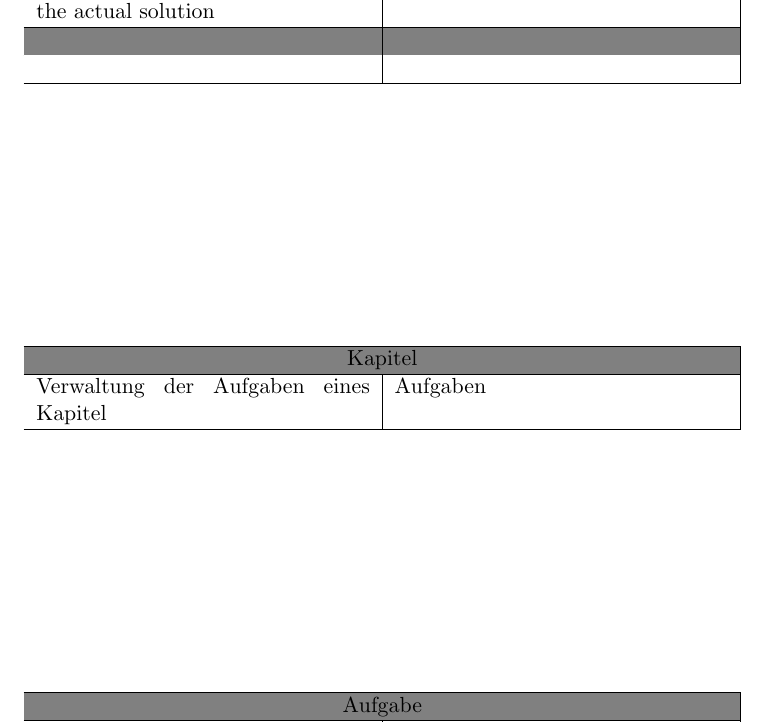
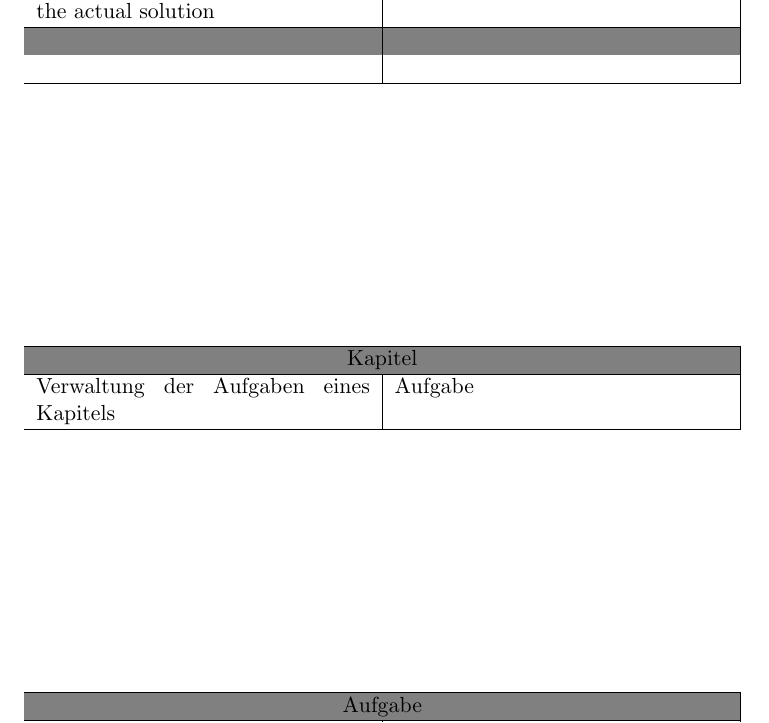
Before and after one commit to niposch/STExS, a LaTeX document (CRC/crc_cards.tex): part of page 2 of 2, cut so that both start at the same text. Compiled offline with pdfLaTeX.

Commit message:
Update crc_cards.tex

```diff
--- a/CRC/crc_cards.tex
+++ b/CRC/crc_cards.tex
@@ -73,7 +73,7 @@ Compares output prediction with the actual solution&  \\  \hline
 \begin{tabularx}{\textwidth}{|X|X|}
 \hline
 \multicolumn{2}{|c|}{Kapitel}\\ \hline
-Verwaltung der Aufgaben eines Kapitel&Aufgaben   \\  \hline
+Verwaltung der Aufgaben eines Kapitels&Aufgabe   \\  \hline
 \end{tabularx}
 
 \end{table}
```
